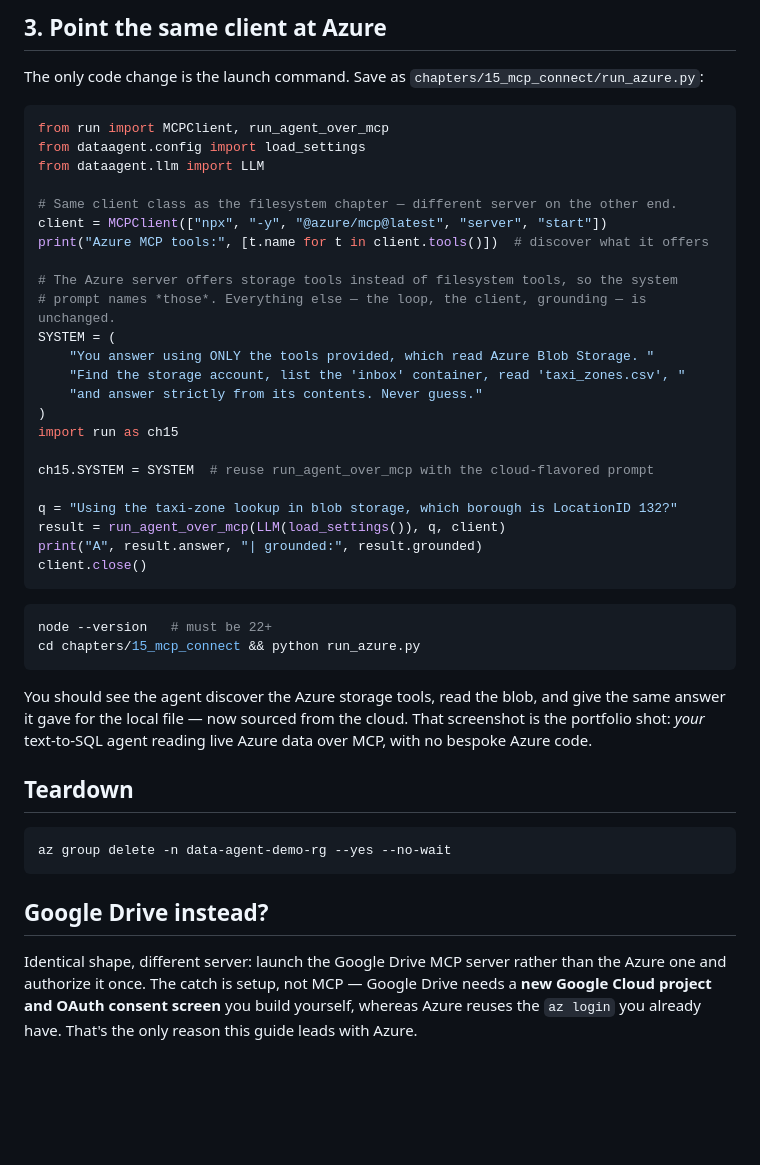
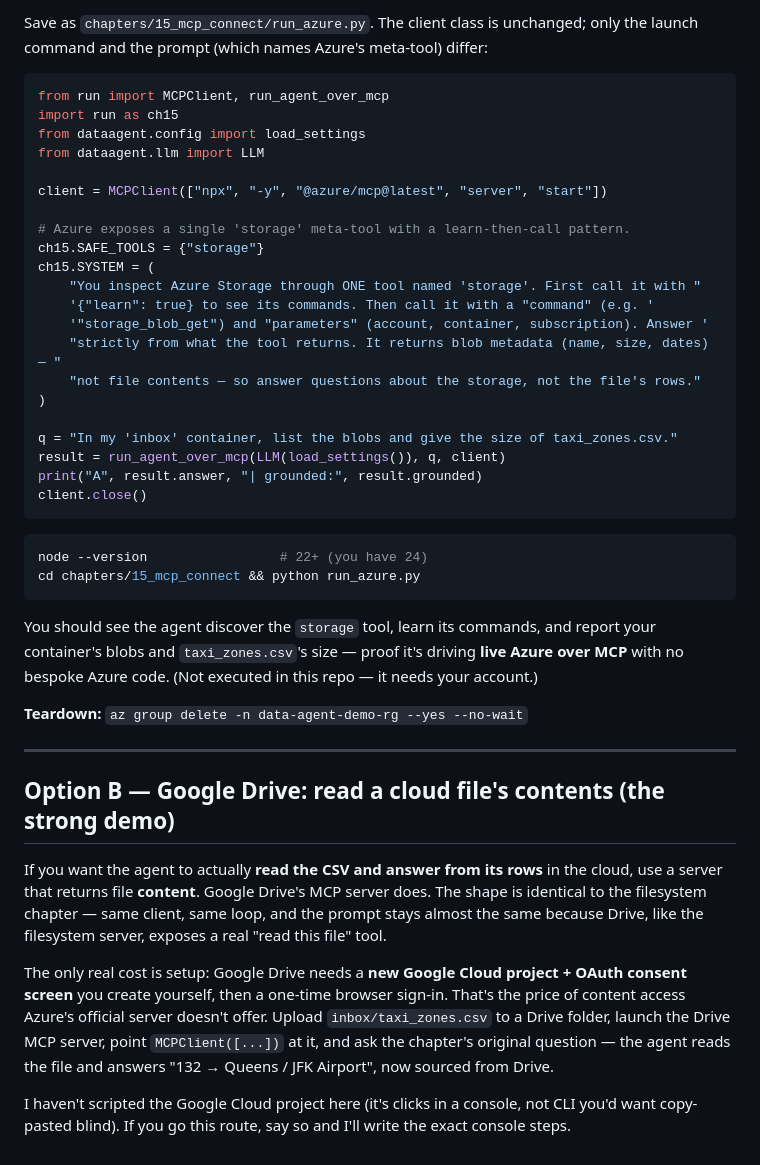
Before and after one commit to chanderbhanu096/data-agent-from-scratch, a Markdown page: chapters/15_mcp_connect/azure_blob.md, the part around one of its changes. GitHub-like rendering; blank space fills up the shorter version.

````diff
--- a/chapters/15_mcp_connect/azure_blob.md
+++ b/chapters/15_mcp_connect/azure_blob.md
@@ -62,52 +80,56 @@ az role assignment create --role "Storage Blob Data Reader" --assignee $ME --sco
 
-## 3. Point the same client at Azure
-
-The only code change is the launch command. Save as `chapters/15_mcp_connect/run_azure.py`:
+Save as `chapters/15_mcp_connect/run_azure.py`. The client class is unchanged; only the launch
+command and the prompt (which names Azure's meta-tool) differ:
 
 ```python
 from run import MCPClient, run_agent_over_mcp
+import run as ch15
 from dataagent.config import load_settings
 from dataagent.llm import LLM
 
-# Same client class as the filesystem chapter — different server on the other end.
 client = MCPClient(["npx", "-y", "@azure/mcp@latest", "server", "start"])
-print("Azure MCP tools:", [t.name for t in client.tools()])  # discover what it offers
 
-# The Azure server offers storage tools instead of filesystem tools, so the system
-# prompt names *those*. Everything else — the loop, the client, grounding — is unchanged.
-SYSTEM = (
-    "You answer using ONLY the tools provided, which read Azure Blob Storage. "
-    "Find the storage account, list the 'inbox' container, read 'taxi_zones.csv', "
-    "and answer strictly from its contents. Never guess."
+# Azure exposes a single 'storage' meta-tool with a learn-then-call pattern.
+ch15.SAFE_TOOLS = {"storage"}
+ch15.SYSTEM = (
+    "You inspect Azure Storage through ONE tool named 'storage'. First call it with "
+    '{"learn": true} to see its commands. Then call it with a "command" (e.g. '
+    '"storage_blob_get") and "parameters" (account, container, subscription). Answer '
+    "strictly from what the tool returns. It returns blob metadata (name, size, dates) — "
+    "not file contents — so answer questions about the storage, not the file's rows."
 )
-import run as ch15
 
-ch15.SYSTEM = SYSTEM  # reuse run_agent_over_mcp with the cloud-flavored prompt
-
-q = "Using the taxi-zone lookup in blob storage, which borough is LocationID 132?"
+q = "In my 'inbox' container, list the blobs and give the size of taxi_zones.csv."
 result = run_agent_over_mcp(LLM(load_settings()), q, client)
 print("A", result.answer, "| grounded:", result.grounded)
 client.close()
 ```
 
 ```bash
-node --version   # must be 22+
+node --version                 # 22+ (you have 24)
 cd chapters/15_mcp_connect && python run_azure.py
 ```
 
-You should see the agent discover the Azure storage tools, read the blob, and give the same
-answer it gave for the local file — now sourced from the cloud. That screenshot is the portfolio
-shot: *your* text-to-SQL agent reading live Azure data over MCP, with no bespoke Azure code.
+You should see the agent discover the `storage` tool, learn its commands, and report your
+container's blobs and `taxi_zones.csv`'s size — proof it's driving **live Azure over MCP** with no
+bespoke Azure code. (Not executed in this repo — it needs your account.)
 
-## Teardown
+**Teardown:** `az group delete -n data-agent-demo-rg --yes --no-wait`
 
-```bash
-az group delete -n data-agent-demo-rg --yes --no-wait
-```
+---
 
-## Google Drive instead?
+## Option B — Google Drive: read a cloud file's contents (the strong demo)
 
-Identical shape, different server: launch the Google Drive MCP server rather than the Azure one
-and authorize it once. The catch is setup, not MCP — Google Drive needs a **new Google Cloud
-project and OAuth consent screen** you build yourself, whereas Azure reuses the `az login` you
-already have. That's the only reason this guide leads with Azure.
+If you want the agent to actually **read the CSV and answer from its rows** in the cloud, use a
+server that returns file **content**. Google Drive's MCP server does. The shape is identical to
+the filesystem chapter — same client, same loop, and the prompt stays almost the same because
+Drive, like the filesystem server, exposes a real "read this file" tool.
+
+The only real cost is setup: Google Drive needs a **new Google Cloud project + OAuth consent
+screen** you create yourself, then a one-time browser sign-in. That's the price of content access
+Azure's official server doesn't offer. Upload `inbox/taxi_zones.csv` to a Drive folder, launch the
+Drive MCP server, point `MCPClient([...])` at it, and ask the chapter's original question — the
+agent reads the file and answers "132 → Queens / JFK Airport", now sourced from Drive.
+
+I haven't scripted the Google Cloud project here (it's clicks in a console, not CLI you'd want
+copy-pasted blind). If you go this route, say so and I'll write the exact console steps.
````
Also changed, not shown: other parts of chapters/15_mcp_connect/azure_blob.md (+51 -33 lines), chapters/15_mcp_connect/README.md (+12 -11 lines).
